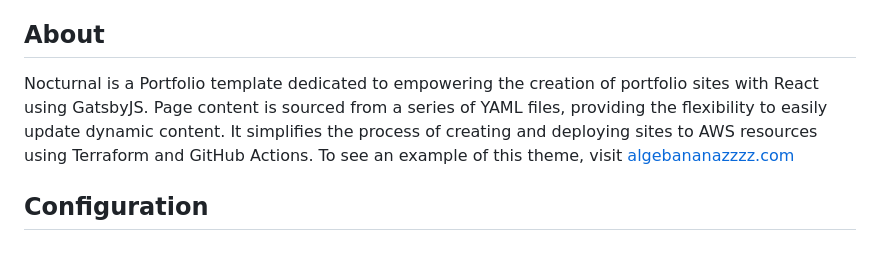
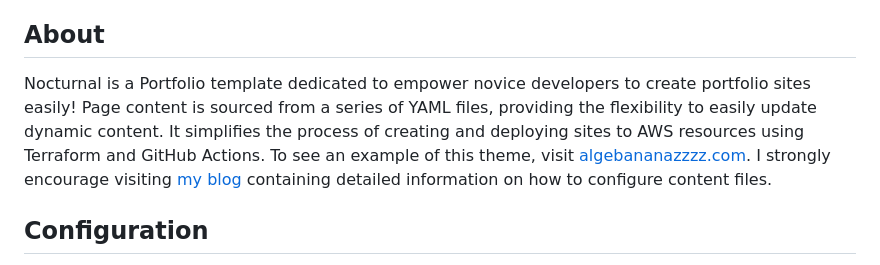
Before and after one commit to algebananazzzzz/Nocturnal, a Markdown page: README.md, the part around the change. Rendered like a GitHub page.

```diff
--- a/README.md
+++ b/README.md
@@ -13,7 +13,7 @@
 
 ## About
 
-Nocturnal is a Portfolio template dedicated to empowering the creation of portfolio sites with React using GatsbyJS. Page content is sourced from a series of YAML files, providing the flexibility to easily update dynamic content. It simplifies the process of creating and deploying sites to AWS resources using Terraform and GitHub Actions. To see an example of this theme, visit [algebananazzzz.com](https://algebananazzzzz.com/)
+Nocturnal is a Portfolio template dedicated to empower novice developers to create portfolio sites easily! Page content is sourced from a series of YAML files, providing the flexibility to easily update dynamic content. It simplifies the process of creating and deploying sites to AWS resources using Terraform and GitHub Actions. To see an example of this theme, visit [algebananazzzz.com](https://algebananazzzzz.com/). I strongly encourage visiting [my blog](https://algebananazzzzz.com/blog/nocturnal) containing detailed information on how to configure content files.
 
 
 ## Configuration
```
